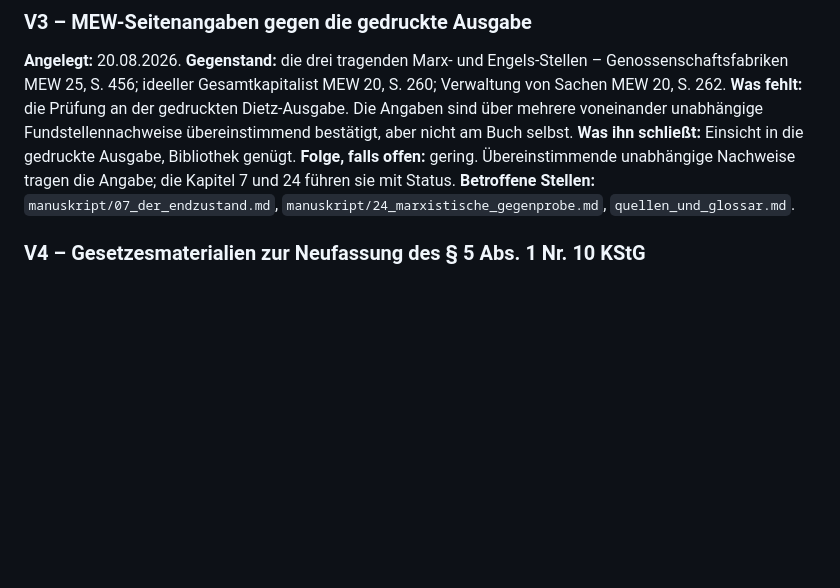
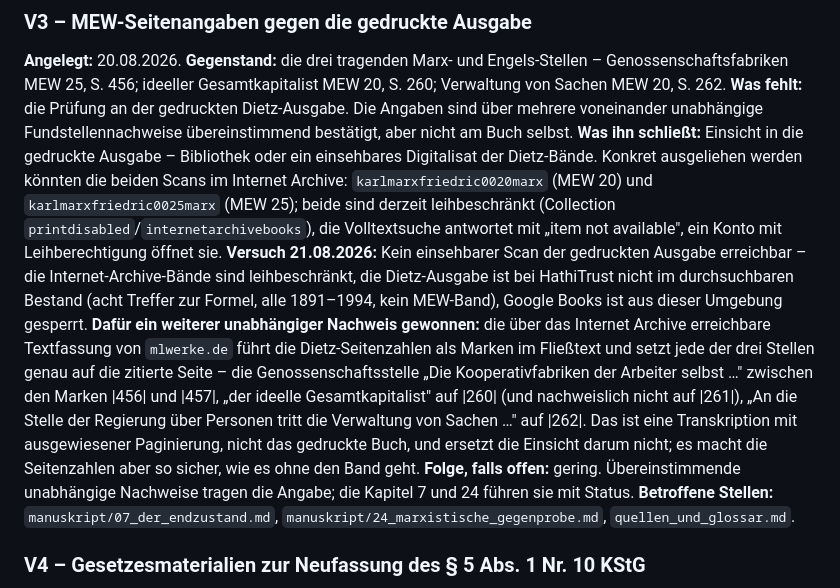
Before and after one commit to mr-neoterix/polyzentrische-ordnung, a Markdown page: PROCESS.md, the part around the change. Rendered like a GitHub page; blank space fills up the shorter version.

Commit message:
V3 bearbeitet: MEW-Seitenangaben zusätzlich gegen paginierte Textfassung geprüft, Prüfauftrag bleibt offen
Versuch am 21.08.2026, die drei MEW-Stellen (MEW 25 S. 456, MEW 20
S. 260 und S. 262) an der gedruckten Dietz-Ausgabe zu prüfen: kein
einsehbarer Scan erreichbar – die Internet-Archive-Bände
(karlmarxfriedric0020marx, karlmarxfriedric0025marx) sind
leihbeschränkt, HathiTrust führt die Dietz-Ausgabe nicht durchsuchbar,
Google Books ist gesperrt. Als weiterer unabhängiger Nachweis gewonnen:
die paginierte Textfassung (mlwerke.de via Internet Archive) setzt jede
Stelle genau auf die zitierte Seite. Das ist eine Transkription, kein
gedrucktes Buch; V3 bleibt darum offen, ist aber nach Aufwand und
Barriere in PROCESS.md dokumentiert.

Co-Authored-By: Claude Opus 4.8 <noreply@anthropic.com>

```diff
--- a/PROCESS.md
+++ b/PROCESS.md
@@ -44,7 +44,8 @@ Die Abgrenzung in einem Satz: **Das Ledger sagt, was dieses Buch nicht kann; die
 **Angelegt:** 20.08.2026.
 **Gegenstand:** die drei tragenden Marx- und Engels-Stellen – Genossenschaftsfabriken MEW 25, S. 456; ideeller Gesamtkapitalist MEW 20, S. 260; Verwaltung von Sachen MEW 20, S. 262.
 **Was fehlt:** die Prüfung an der gedruckten Dietz-Ausgabe. Die Angaben sind über mehrere voneinander unabhängige Fundstellennachweise übereinstimmend bestätigt, aber nicht am Buch selbst.
-**Was ihn schließt:** Einsicht in die gedruckte Ausgabe, Bibliothek genügt.
+**Was ihn schließt:** Einsicht in die gedruckte Ausgabe – Bibliothek oder ein einsehbares Digitalisat der Dietz-Bände. Konkret ausgeliehen werden könnten die beiden Scans im Internet Archive: `karlmarxfriedric0020marx` (MEW 20) und `karlmarxfriedric0025marx` (MEW 25); beide sind derzeit leihbeschränkt (Collection `printdisabled`/`internetarchivebooks`), die Volltextsuche antwortet mit „item not available", ein Konto mit Leihberechtigung öffnet sie.
+**Versuch 21.08.2026:** Kein einsehbarer Scan der gedruckten Ausgabe erreichbar – die Internet-Archive-Bände sind leihbeschränkt, die Dietz-Ausgabe ist bei HathiTrust nicht im durchsuchbaren Bestand (acht Treffer zur Formel, alle 1891–1994, kein MEW-Band), Google Books ist aus dieser Umgebung gesperrt. **Dafür ein weiterer unabhängiger Nachweis gewonnen:** die über das Internet Archive erreichbare Textfassung von `mlwerke.de` führt die Dietz-Seitenzahlen als Marken im Fließtext und setzt jede der drei Stellen genau auf die zitierte Seite – die Genossenschaftsstelle „Die Kooperativfabriken der Arbeiter selbst …" zwischen den Marken |456| und |457|, „der ideelle Gesamtkapitalist" auf |260| (und nachweislich nicht auf |261|), „An die Stelle der Regierung über Personen tritt die Verwaltung von Sachen …" auf |262|. Das ist eine Transkription mit ausgewiesener Paginierung, nicht das gedruckte Buch, und ersetzt die Einsicht darum nicht; es macht die Seitenzahlen aber so sicher, wie es ohne den Band geht.
 **Folge, falls offen:** gering. Übereinstimmende unabhängige Nachweise tragen die Angabe; die Kapitel 7 und 24 führen sie mit Status.
 **Betroffene Stellen:** `manuskript/07_der_endzustand.md`, `manuskript/24_marxistische_gegenprobe.md`, `quellen_und_glossar.md`.
 
```
